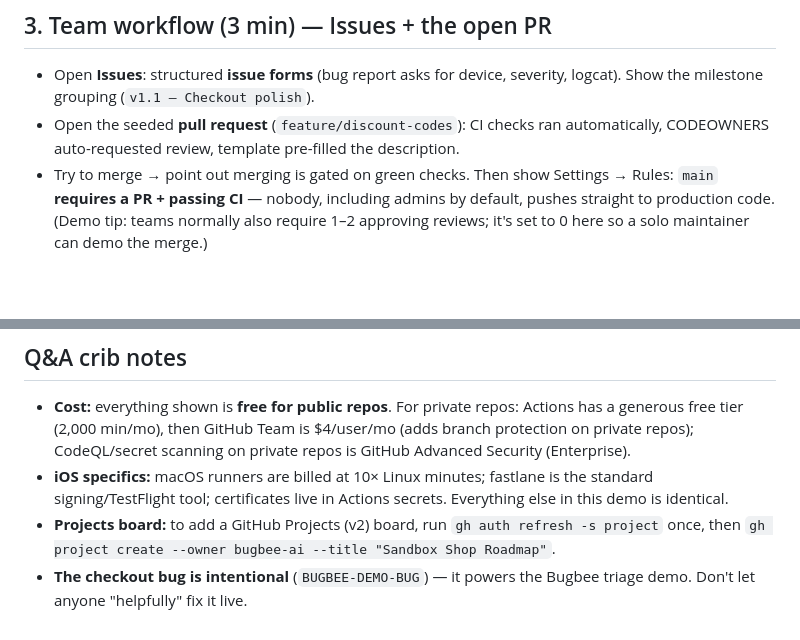
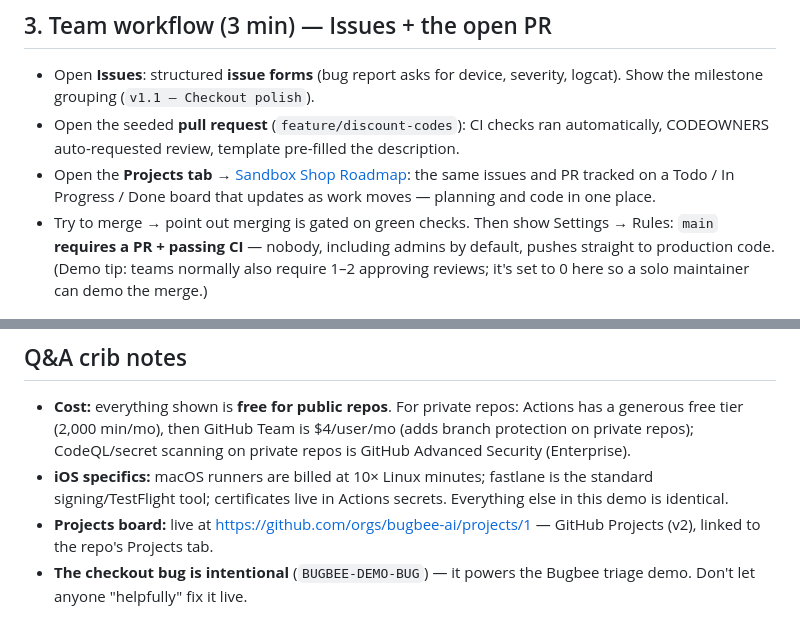
Before and after one commit to bugbee-ai/sandbox-shop, a Markdown page: docs/DEMO_SCRIPT.md, 2 parts joined by grey strips. Rendered like a GitHub page; blank space fills up the shorter version.

Commit message:
docs: point demo script at the live Projects board
Co-Authored-By: Claude Fable 5 <noreply@anthropic.com>

```diff
--- a/docs/DEMO_SCRIPT.md
+++ b/docs/DEMO_SCRIPT.md
@@ -31,6 +31,9 @@ in another.
 - Open the seeded **pull request** (`feature/discount-codes`): CI checks ran
   automatically, CODEOWNERS auto-requested review, template pre-filled the
   description.
+- Open the **Projects tab** → [Sandbox Shop Roadmap](https://github.com/orgs/bugbee-ai/projects/1):
+  the same issues and PR tracked on a Todo / In Progress / Done board that
+  updates as work moves — planning and code in one place.
 - Try to merge → point out merging is gated on green checks. Then show
   Settings → Rules: `main` **requires a PR + passing CI** — nobody, including
   admins by default, pushes straight to production code. (Demo tip: teams
@@ -73,8 +76,8 @@ in another.
 - **iOS specifics:** macOS runners are billed at 10× Linux minutes; fastlane
   is the standard signing/TestFlight tool; certificates live in Actions
   secrets. Everything else in this demo is identical.
-- **Projects board:** to add a GitHub Projects (v2) board, run
-  `gh auth refresh -s project` once, then
-  `gh project create --owner bugbee-ai --title "Sandbox Shop Roadmap"`.
+- **Projects board:** live at
+  <https://github.com/orgs/bugbee-ai/projects/1> — GitHub Projects (v2),
+  linked to the repo's Projects tab.
 - **The checkout bug is intentional** (`BUGBEE-DEMO-BUG`) — it powers the
   Bugbee triage demo. Don't let anyone "helpfully" fix it live.
```
